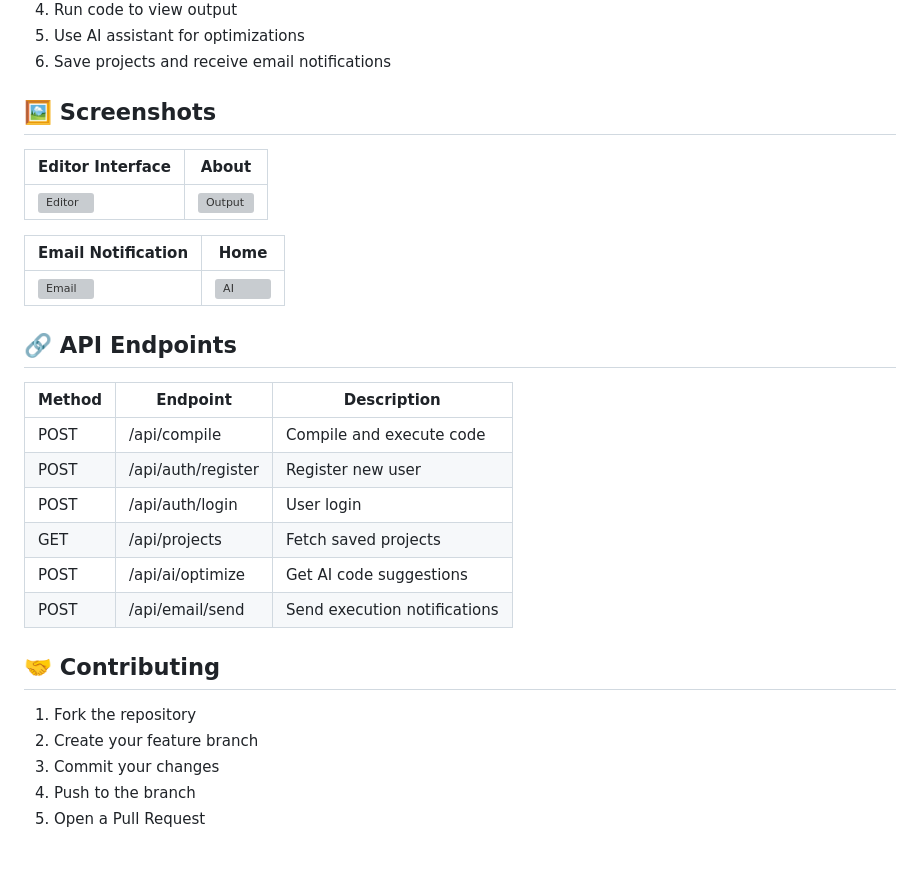
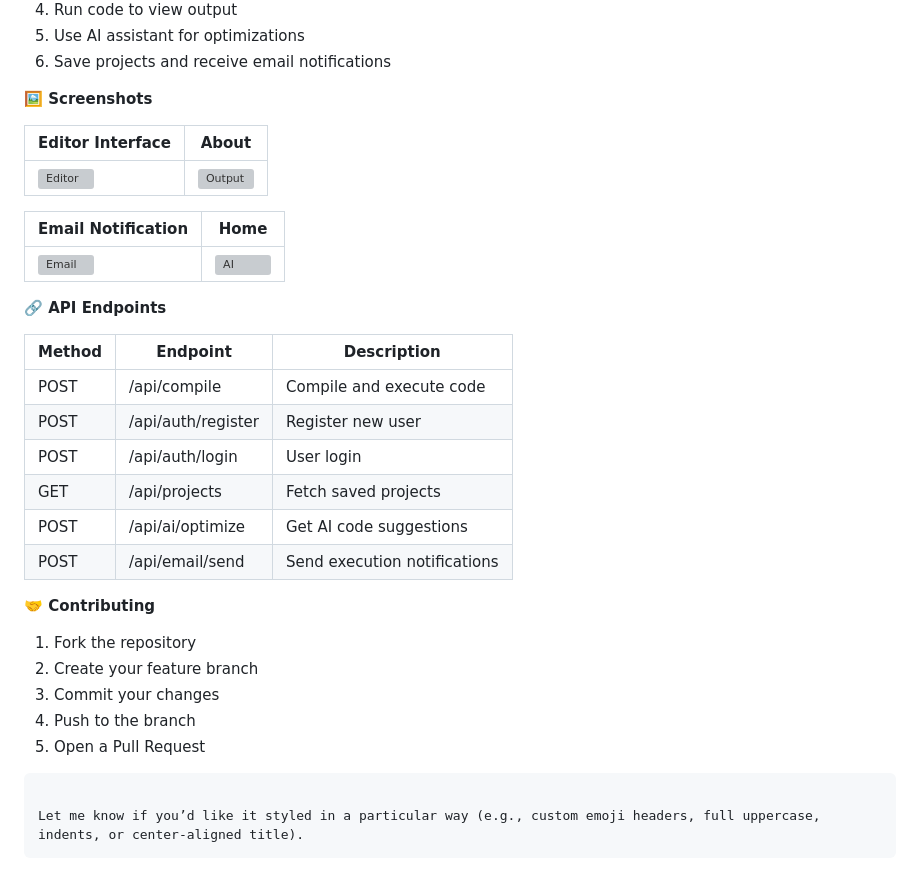
Before and after one commit to aj2980/CodeSphere, a Markdown page: README.md, the part around one of its changes. Drawn GitHub-style; grey boxes are pictures that could not be loaded.

````diff
--- a/README.md
+++ b/README.md
@@ -90,30 +93,36 @@ cd frontend && npm start # Frontend
 5. Use AI assistant for optimizations
 6. Save projects and receive email notifications
 
-## 🖼️ Screenshots
+**🖼️ Screenshots**
 
-| Editor Interface | About |
-|------------------|----------------|
+| Editor Interface                                                                           | About                                                                                      |
+| ------------------------------------------------------------------------------------------ | ------------------------------------------------------------------------------------------ |
 | ![Editor](https://github.com/user-attachments/assets/66d807de-9c6f-4c32-8c76-dd2836b55714) | ![Output](https://github.com/user-attachments/assets/0578c77b-ae65-4160-8f0c-eff9bba58323) |
 
-| Email Notification | Home |
-|--------------------|-------------|
+| Email Notification                                                                        | Home                                                                                   |
+| ----------------------------------------------------------------------------------------- | -------------------------------------------------------------------------------------- |
 | ![Email](https://github.com/user-attachments/assets/367bea55-9f7c-4bb0-a656-a9238acbee35) | ![AI](https://github.com/user-attachments/assets/93fcb39e-f4f7-470a-9ea9-e4159812e4d5) |
 
-## 🔗 API Endpoints
+**🔗 API Endpoints**
 
-| Method | Endpoint               | Description                  |
-|--------|------------------------|------------------------------|
-| POST   | /api/compile           | Compile and execute code     |
-| POST   | /api/auth/register     | Register new user            |
-| POST   | /api/auth/login        | User login                   |
-| GET    | /api/projects          | Fetch saved projects         |
-| POST   | /api/ai/optimize       | Get AI code suggestions      |
-| POST   | /api/email/send        | Send execution notifications |
+| Method | Endpoint           | Description                  |
+| ------ | ------------------ | ---------------------------- |
+| POST   | /api/compile       | Compile and execute code     |
+| POST   | /api/auth/register | Register new user            |
+| POST   | /api/auth/login    | User login                   |
+| GET    | /api/projects      | Fetch saved projects         |
+| POST   | /api/ai/optimize   | Get AI code suggestions      |
+| POST   | /api/email/send    | Send execution notifications |
 
-## 🤝 Contributing
+**🤝 Contributing**
+
 1. Fork the repository
 2. Create your feature branch
 3. Commit your changes
 4. Push to the branch
 5. Open a Pull Request
+
+```
+
+Let me know if you’d like it styled in a particular way (e.g., custom emoji headers, full uppercase, indents, or center-aligned title).
+```
````
Also changed, not shown: other parts of README.md (+31 -28 lines).
